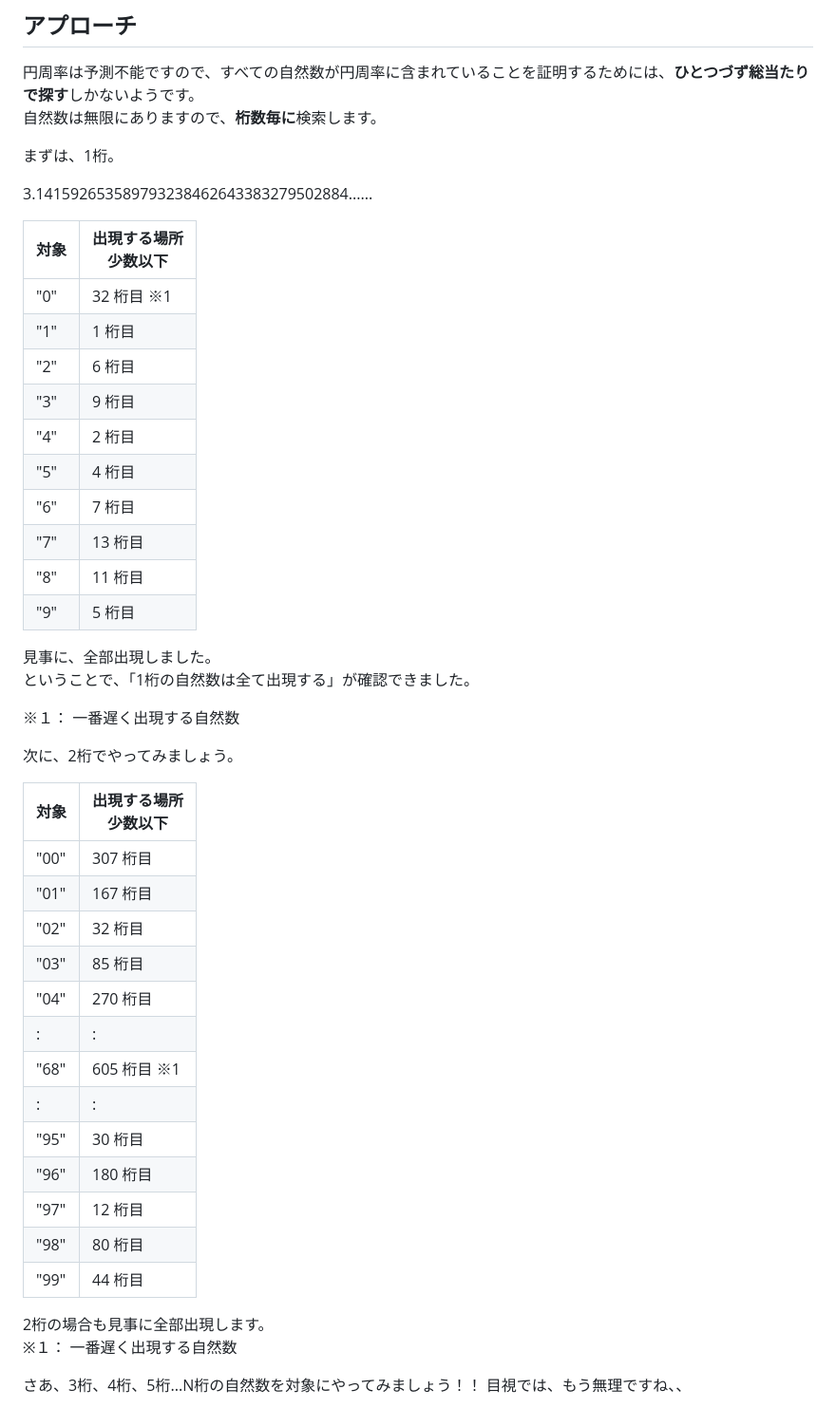
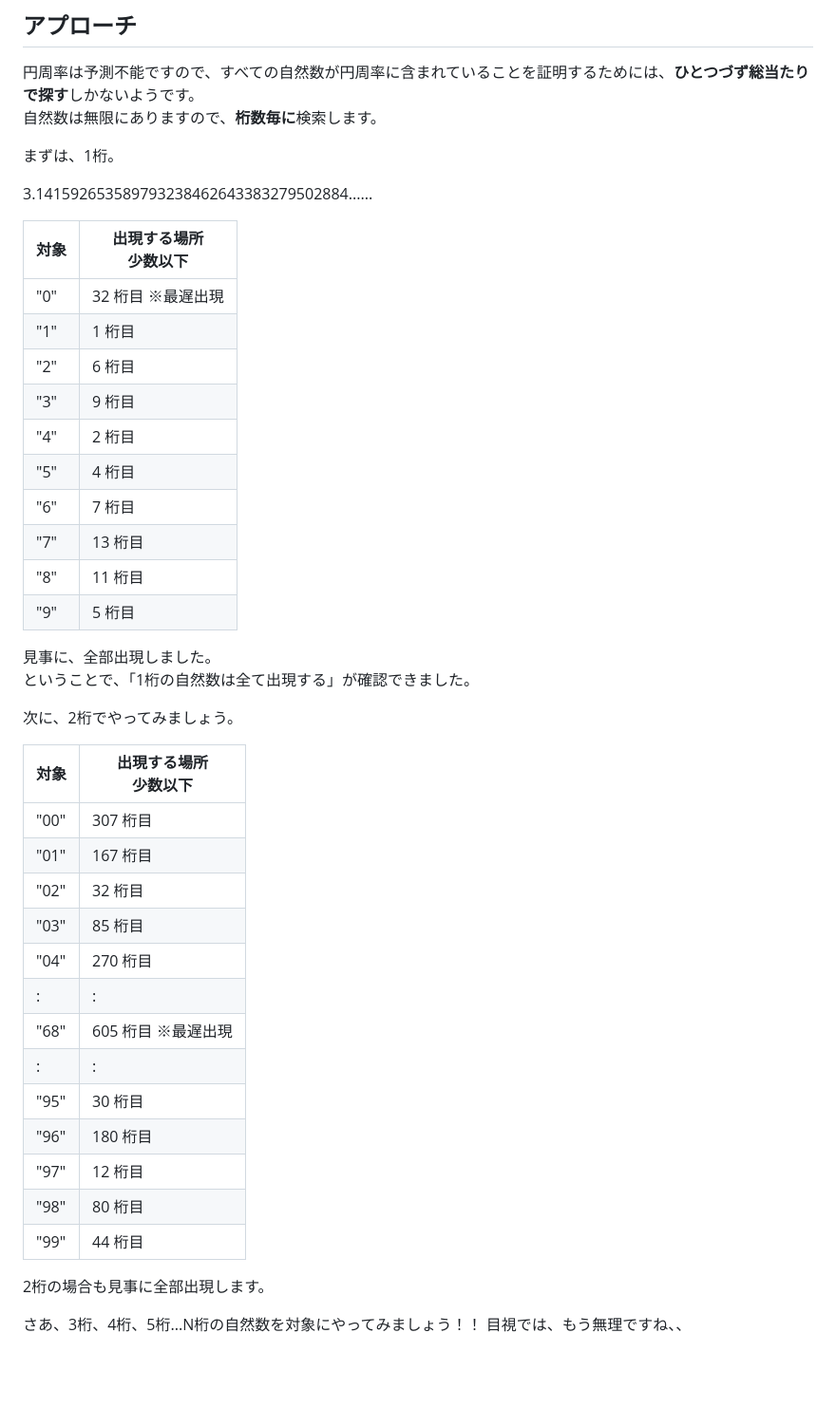
Before and after one commit to genhirano/Last-Appearance-in-PI, a Markdown page: README.md, the part around the change printed below. Shown: that part at 95% size. GitHub-like rendering; blank space fills up the shorter version.

```diff
--- a/README.md
+++ b/README.md
@@ -30,44 +30,41 @@
 
 3.141592653589793238462643383279502884......
 
-| 対象  | 出現する場所<br>少数以下 |
-| --- | --- |
-| "0"  | 32 桁目 ※1|
-| "1"  | 1 桁目 |
-| "2"  | 6 桁目 |
-| "3"  | 9 桁目 |
-| "4"  | 2 桁目 |
-| "5"  | 4 桁目 |
-| "6"  | 7 桁目 |
-| "7"  | 13 桁目 |
-| "8"  | 11 桁目 |
-| "9"  | 5 桁目 |
+| 対象 | 出現する場所<br>少数以下 |
+| ---- | ------------------------ |
+| "0"  | 32 桁目 ※最遅出現        |
+| "1"  | 1 桁目                   |
+| "2"  | 6 桁目                   |
+| "3"  | 9 桁目                   |
+| "4"  | 2 桁目                   |
+| "5"  | 4 桁目                   |
+| "6"  | 7 桁目                   |
+| "7"  | 13 桁目                  |
+| "8"  | 11 桁目                  |
+| "9"  | 5 桁目                   |
 
 見事に、全部出現しました。
 ということで、「1桁の自然数は全て出現する」が確認できました。
 
-※１： 一番遅く出現する自然数
-
 次に、2桁でやってみましょう。
 
-| 対象  | 出現する場所<br>少数以下 |
-| --- | --- |
-| "00"  |  307 桁目 |
-| "01"  |  167 桁目 |
-| "02"  |  32 桁目 |
-| "03"  |  85 桁目 |
-| "04"  |  270 桁目 |
-| :  |: |
-| "68"  |  605 桁目 ※1|
-| :  |: |
-| "95"  |  30 桁目 |
-| "96"  |  180 桁目 |
-| "97"  |  12 桁目 |
-| "98"  |  80 桁目 |
-| "99"  |  44 桁目 |
+| 対象 | 出現する場所<br>少数以下 |
+| ---- | ------------------------ |
+| "00" | 307 桁目                 |
+| "01" | 167 桁目                 |
+| "02" | 32 桁目                  |
+| "03" | 85 桁目                  |
+| "04" | 270 桁目                 |
+| :    | :                        |
+| "68" | 605 桁目 ※最遅出現       |  |
+| :    | :                        |
+| "95" | 30 桁目                  |
+| "96" | 180 桁目                 |
+| "97" | 12 桁目                  |
+| "98" | 80 桁目                  |
+| "99" | 44 桁目                  |
 
 2桁の場合も見事に全部出現します。
-※１： 一番遅く出現する自然数
 
 さあ、3桁、4桁、5桁...N桁の自然数を対象にやってみましょう！！
 目視では、もう無理ですね、、
```
Also changed, not shown: other parts of README.md (+23 -21 lines).
